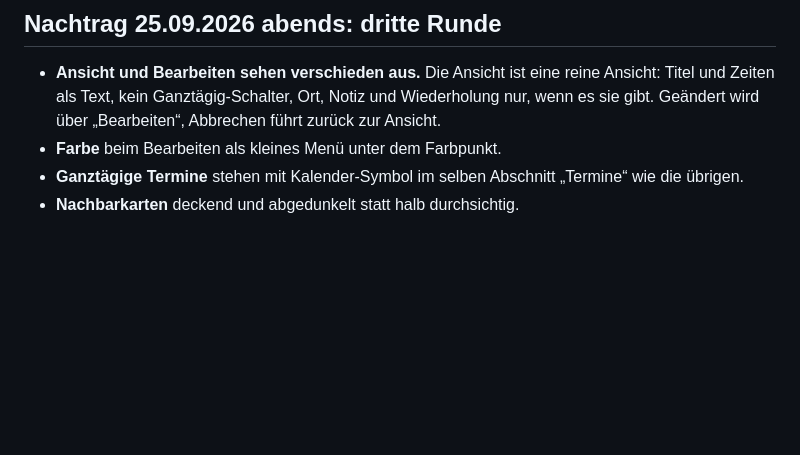
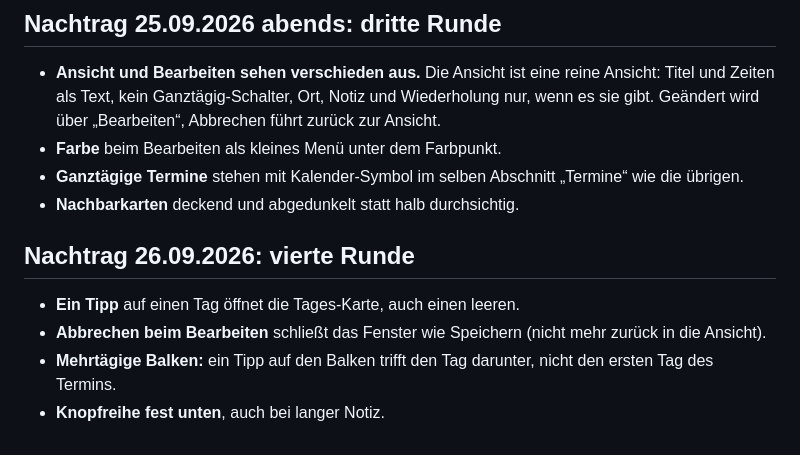
Before and after one commit to hendrikwo2000/todo-app, a Markdown page: docs/2026-09-24-kalender-samsung.md, the part around the change. Drawn GitHub-style; blank space fills up the shorter version.

```diff
--- a/docs/2026-09-24-kalender-samsung.md
+++ b/docs/2026-09-24-kalender-samsung.md
@@ -130,3 +130,12 @@ Nach dem ersten Test am Handy, Hendriks Entscheidungen:
 * **Ganztägige Termine** stehen mit Kalender-Symbol im selben Abschnitt
   „Termine“ wie die übrigen.
 * **Nachbarkarten** deckend und abgedunkelt statt halb durchsichtig.
+
+## Nachtrag 26.09.2026: vierte Runde
+
+* **Ein Tipp** auf einen Tag öffnet die Tages-Karte, auch einen leeren.
+* **Abbrechen beim Bearbeiten** schließt das Fenster wie Speichern (nicht
+  mehr zurück in die Ansicht).
+* **Mehrtägige Balken:** ein Tipp auf den Balken trifft den Tag darunter,
+  nicht den ersten Tag des Termins.
+* **Knopfreihe fest unten**, auch bei langer Notiz.
```
Also changed, not shown: BETRIEB.md (+20 -11 lines).
